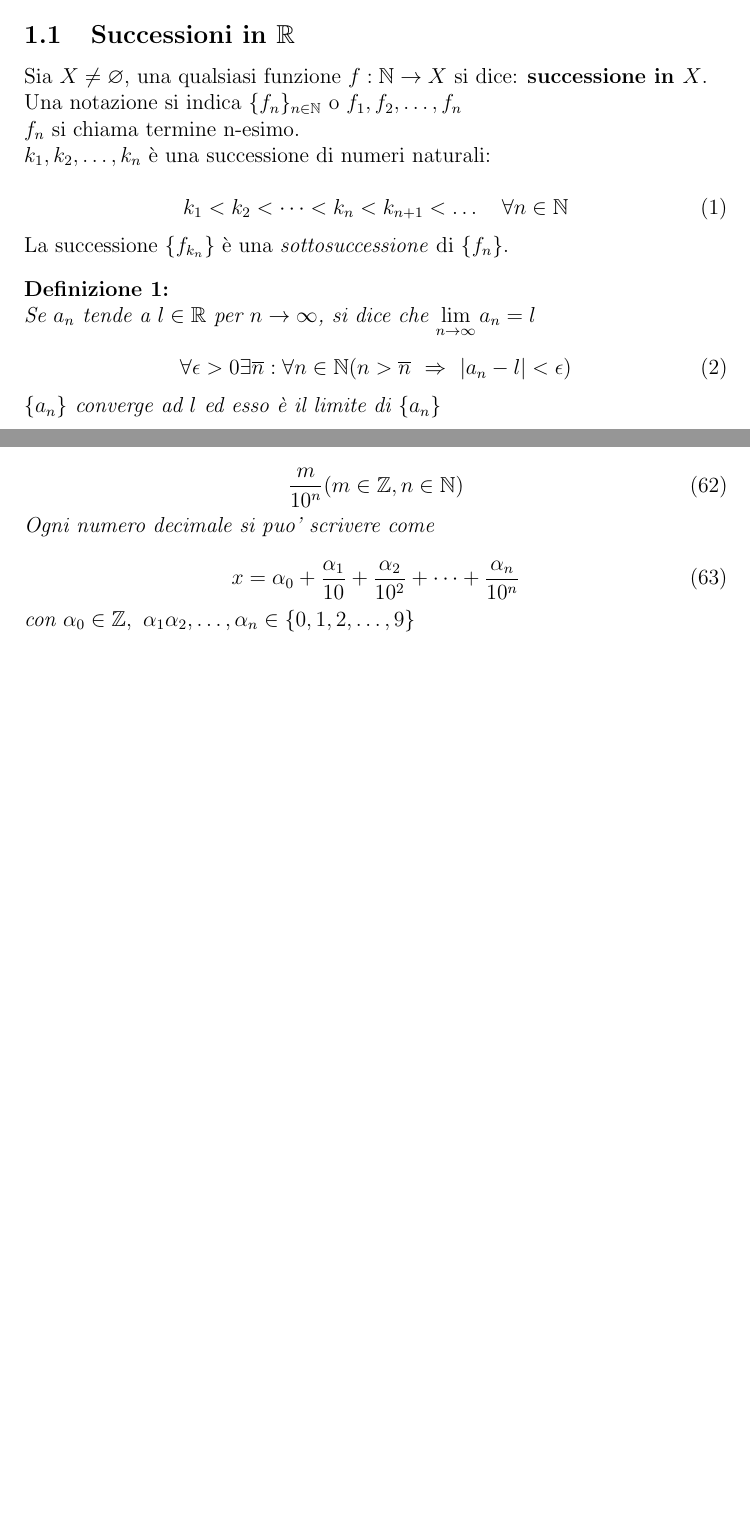
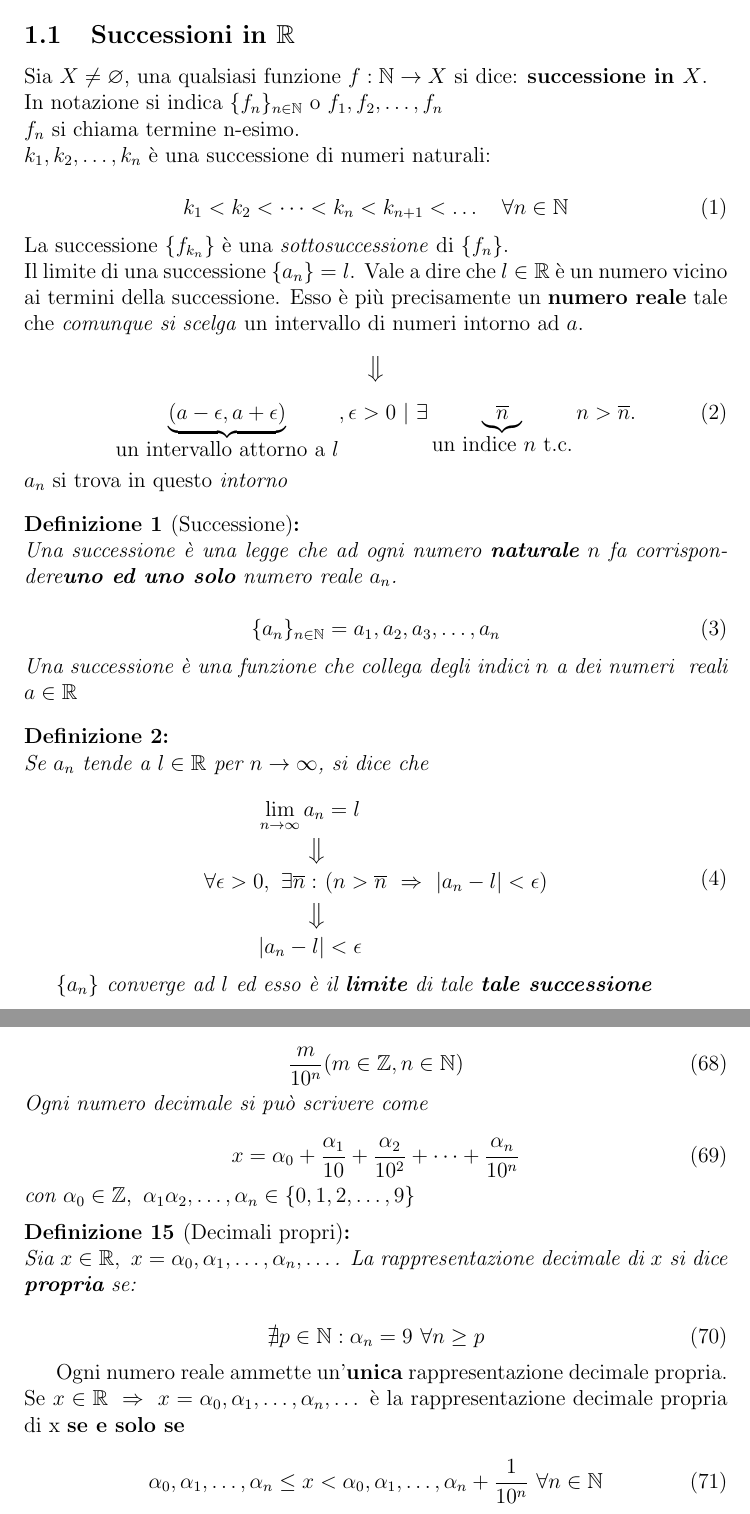
Before and after one commit to 4sito/appunti, a LaTeX document (analisi/sections/successioni.tex): two parts of pages 1 and 9 of 10 before the commit and two parts of pages 1 and 10 of 12 after it, joined at a grey line, cut so that both start at the same text, the shorter picture padded with empty space. The pictures show the PDF file analisi/sections/successioni.pdf that the author committed with the source.

Commit message:
this commit won't change the world

```diff
--- a/analisi/sections/successioni.tex
+++ b/analisi/sections/successioni.tex
@@ -6,19 +6,41 @@
 \subsection{Successioni in $\R$}
 Sia $X \neq \varnothing$, una qualsiasi funzione $f: \N \to X$ si dice:
 \bt{successione in $X$}. \newline
-Una notazione si indica $ \{ f_n \}_{n \in \N} $ o $f_1, f_2, \dots , f_n $ \newline
+In notazione si indica $ \{ f_n \}_{n \in \N} $ o $f_1, f_2, \dots , f_n $ \newline
 $ f_n $ si chiama termine n-esimo. \newline
 $ k_1, k_2, \dots , k_n $ è una successione di numeri naturali:
 
 \begin{equation}
 	k_1 < k_2 < \dots < k_n < k_{n+1} < \dots \quad \forall n \in \N
 \end{equation}
-La successione $ \{ f_{k_n} \} $ è una \tit{sottosuccessione} di $ \{ f_n \} $.
+La successione $ \{ f_{k_n} \} $ è una \tit{sottosuccessione} di $ \{ f_n \} $.\\
+Il limite di una successione $ \{ a_n \} = l $. Vale a dire che $ l \in \R $
+è un numero vicino ai termini della successione. Esso è più precisamente un
+\bt{numero reale} tale che \tit{comunque si scelga} un intervallo di numeri intorno
+ad $a$.
+\bda
+\begin{equation}
+	\underbrace{( a - \epsilon, a + \epsilon)}_{\mbox{un intervallo attorno a
+	$l$}} , \epsilon > 0\ |\ \exists
+	\underbrace{\ol{n}}_{\mbox{un indice $n$ t.c.}} n > \ol{n}.
+\end{equation}
+$a_n$ si trova in questo \tit{intorno}
+
+\begin{defn}[Successione]
+Una \tit{successione} è una legge che ad ogni numero \bt{naturale} $n$
+fa corrispondere\bt{uno ed uno solo} numero \tit{reale} $a_n$.
+
+\begin{equation}
+	\{ a_n \}_{n \in \N} = a_1, a_2, a_3, \dots , a_n
+\end{equation}
+Una successione è una funzione che collega degli \tit{indici $n$} a dei numeri
+\tit{ reali $ a \in \R $ }
+\end{defn}
+
 
 \begin{defn}
 Se $ a_n$ tende a $ l \in \R$ per $n \to \infty$, si dice che
-$ \lim \limits_{n \to \infty} a_n = l $
+
 
 \begin{equation}
-	\forall \epsilon > 0 \exists \ol{n}: \forall n \in \N
-	( n > \ol{n}\ \Rightarrow\ | a_n - l | < \epsilon )
+	\begin{aligned}
@@ -25,5 +52,8 @@ $ \lim \limits_{n \to \infty} a_n = l $
+	| a_n - l | &< \epsilon
+	\end{aligned}
 \end{equation}
-$ \{ a_n \} $ converge ad $l$ ed esso è il limite di $ \{ a_n \} $
+
+$ \{ a_n \} $ converge ad $l$ ed esso è il \bt{limite} di tale \bt{tale successione}
 \end{defn}
 
 \begin{esem}
@@ -127,7 +157,7 @@ Altri tipi di forme indeterminate sono:
 
 \subsection{Teoremi generali di esistenza}
 Una successione $\{ a_n \}_{n \in \N} \subseteq \R$ è detta monotona crescente se
-$ a_n \leq a_{ n + 1 }, \forall n \in \N$ \\
-Si dice invece monotona decrescente se $ a_n \geq a_{ n + 1}, \forall n \in \N $. \\
-Sono rispettivamente \bt{strettamente} monotone crescenti o decrescenti se le disuguaglianze sono \bt{strette}
 
+
+\begin{equation}
+	a_n \leq a_{ n + 1 },\  \forall n \in \N
@@ -134,0 +179,2 @@ Le scritture $ a_n \nearrow$ e $ a_n \searrow $ indicano monotonia crescente e d
+\begin{equation}
+	\{ a_n \}_{n \in \N} = l,\ l \in \R \quad
@@ -296,7 +346,7 @@ Una successione si dice di Cauchy se i suoi termini sono "arbitrariamente" vicin
 Se $ \lim \limits_{n \to + \infty} a_n = l \in \R $ implica che:
 
 \begin{equation}
-	\forall \epsilon, \exists \ol{n} \forall n
+	\forall \epsilon, \epsilon > 0 \exists \ol{n} \forall n
 	\left( n > \ol{n} \Rightarrow | a_n - l | < \frac{\epsilon}{2} \right)
 \end{equation}
 La scrittura $ \exists \ol{n} $ significa che esiste un indice dopo il quale
@@ -311,7 +361,10 @@ In seguito avremo che:
 $ \{ a_n \} $ è di Cauchy
 \end{dimo}
 
-
+\begin{equation}
+	\{ a_n \} \mbox{ di Cauchy} \Rightarrow \{ a_n \} \nearrow \quad \iff
+ 	\quad \{ a_n \}  \nearrow \Rightarrow  \{a_n \}  \mbox{ di Cauchy}
+\end{equation}
 \subsection{Rappresentazione decimale di numeri reali}
 Se $ x \in \R $ è:
 
@@ -352,6 +405,23 @@ Ogni numero decimale si puo' scrivere come
 con $ \alpha_0 \in \Z,\ \alpha_1 \alpha_2, \dots, \alpha_n \in \{ 0,1,2,\dots,9 \}$
 
 \end{defn}
+
+\begin{defn}[Decimali propri]
+Sia $ x \in \R,\ x = \alpha_0, \alpha_1, \dots, \alpha_n, \dots$.
+La rappresentazione decimale di $x$ si dice \bt{propria} se:
+
+\begin{equation}
+	\nexists p \in \N : \alpha_n = 9\ \forall n \geq p
+\end{equation}
+\end{defn}
+Ogni numero reale ammette un'\bt{unica} rappresentazione decimale propria.\\
+Se $ x \in \R\ \Rightarrow\ x = \alpha_0, \alpha_1, \dots, \alpha_n, \dots$
+è la rappresentazione decimale propria di x \bt{se e solo se}
+
+\begin{equation}
+	\alpha_0, \alpha_1, \dots, \alpha_n \leq x <
+	\alpha_0, \alpha_1, \dots, \alpha_n + \frac{1}{10^n}\ \forall n \in \N
+\end{equation}
 
 \subsection{Cardinalità di insiemi}
 Due insiemi $ A, B \neq \varnothing $ si dicono \bt{equipotenti} se
```
Also changed, not shown: analisi/appunti.pdf, analisi/sections/successioni.pdf, analisi/sections/successioni.tex (31 more changed lines), 1 other file.
